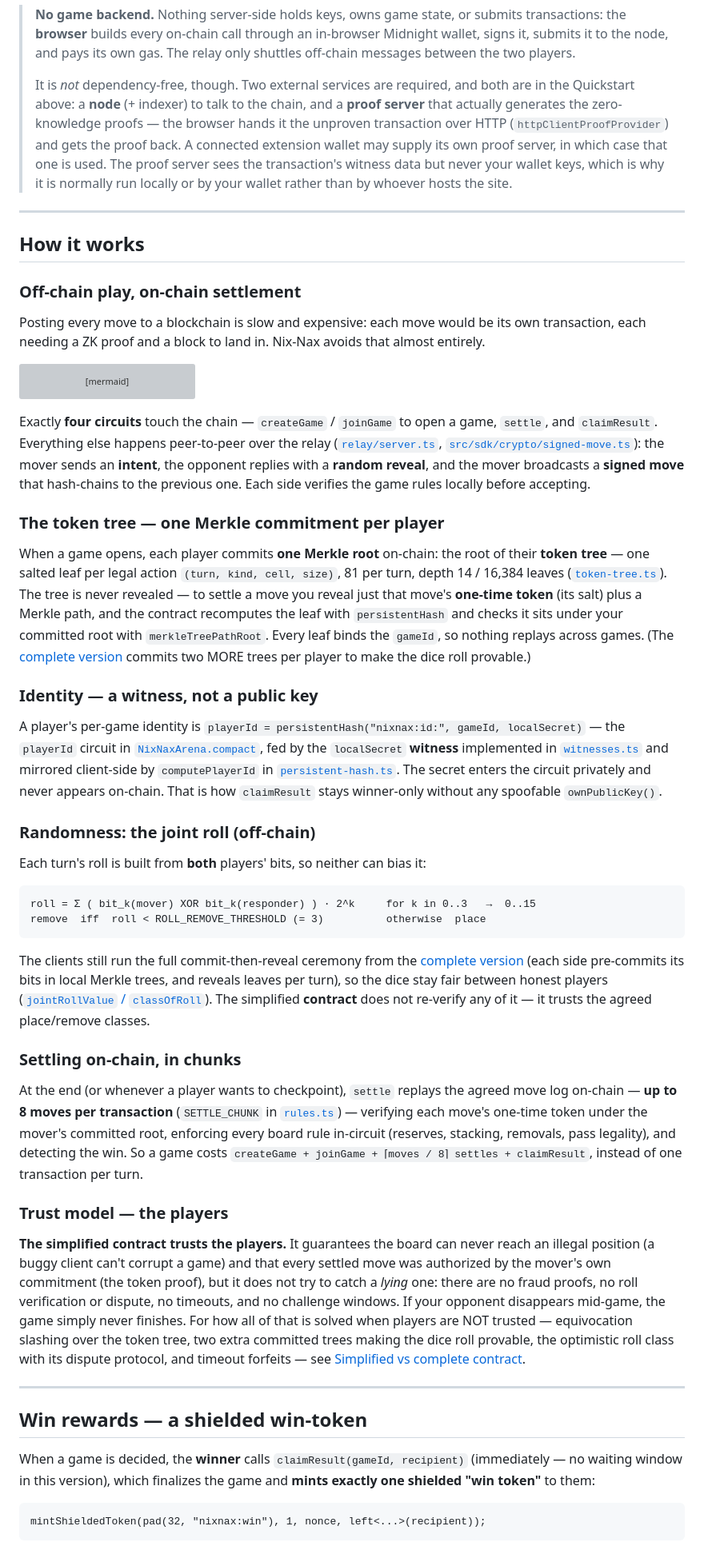
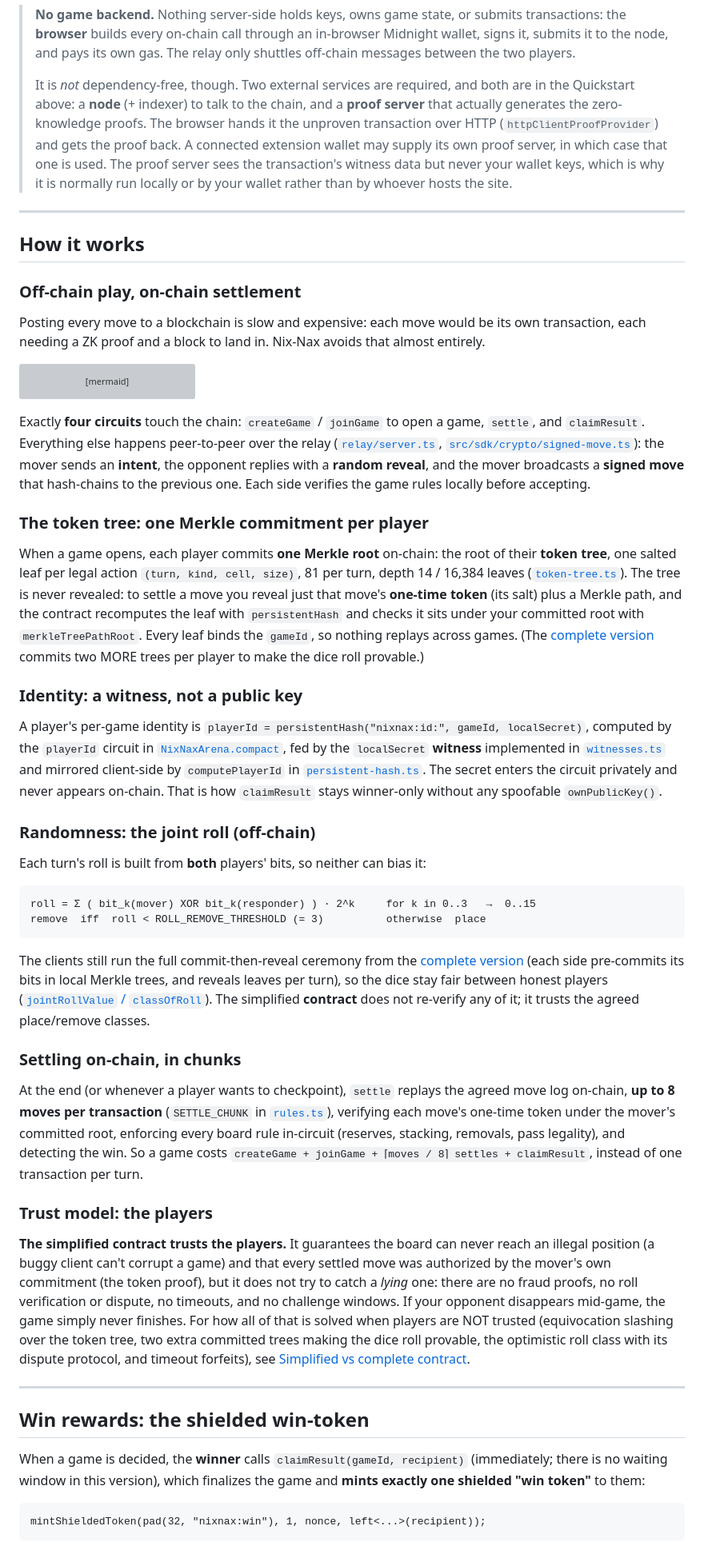
Before and after one commit to effectstream/nix-nax, a Markdown page: README.md, the part around one of its changes. Shown at 80% size. GitHub-like rendering; grey boxes are pictures that could not be loaded.

````diff
--- a/README.md
+++ b/README.md
@@ -70,7 +70,7 @@ For a two-human game, both browsers point at the same relay + the same `arena.js
 
 > **No game backend.** Nothing server-side holds keys, owns game state, or submits transactions: the **browser** builds every on-chain call through an in-browser Midnight wallet, signs it, submits it to the node, and pays its own gas. The relay only shuttles off-chain messages between the two players.
 >
-> It is *not* dependency-free, though. Two external services are required, and both are in the Quickstart above: a **node** (+ indexer) to talk to the chain, and a **proof server** that actually generates the zero-knowledge proofs — the browser hands it the unproven transaction over HTTP (`httpClientProofProvider`) and gets the proof back. A connected extension wallet may supply its own proof server, in which case that one is used. The proof server sees the transaction's witness data but never your wallet keys, which is why it is normally run locally or by your wallet rather than by whoever hosts the site.
+> It is *not* dependency-free, though. Two external services are required, and both are in the Quickstart above: a **node** (+ indexer) to talk to the chain, and a **proof server** that actually generates the zero-knowledge proofs. The browser hands it the unproven transaction over HTTP (`httpClientProofProvider`) and gets the proof back. A connected extension wallet may supply its own proof server, in which case that one is used. The proof server sees the transaction's witness data but never your wallet keys, which is why it is normally run locally or by your wallet rather than by whoever hosts the site.
 
 ---
 
@@ -89,15 +89,15 @@ flowchart LR
   D --> E["claimResult (on-chain)<br/>finalize + mint win-token to winner"]
 ```
 
-Exactly **four circuits** touch the chain — `createGame` / `joinGame` to open a game, `settle`, and `claimResult`. Everything else happens peer-to-peer over the relay ([`relay/server.ts`](relay/server.ts), [`src/sdk/crypto/signed-move.ts`](src/sdk/crypto/signed-move.ts)): the mover sends an **intent**, the opponent replies with a **random reveal**, and the mover broadcasts a **signed move** that hash-chains to the previous one. Each side verifies the game rules locally before accepting.
+Exactly **four circuits** touch the chain: `createGame` / `joinGame` to open a game, `settle`, and `claimResult`. Everything else happens peer-to-peer over the relay ([`relay/server.ts`](relay/server.ts), [`src/sdk/crypto/signed-move.ts`](src/sdk/crypto/signed-move.ts)): the mover sends an **intent**, the opponent replies with a **random reveal**, and the mover broadcasts a **signed move** that hash-chains to the previous one. Each side verifies the game rules locally before accepting.
 
-### The token tree — one Merkle commitment per player
+### The token tree: one Merkle commitment per player
 
-When a game opens, each player commits **one Merkle root** on-chain: the root of their **token tree** — one salted leaf per legal action `(turn, kind, cell, size)`, 81 per turn, depth 14 / 16,384 leaves ([`token-tree.ts`](src/sdk/crypto/token-tree.ts)). The tree is never revealed — to settle a move you reveal just that move's **one-time token** (its salt) plus a Merkle path, and the contract recomputes the leaf with `persistentHash` and checks it sits under your committed root with `merkleTreePathRoot`. Every leaf binds the `gameId`, so nothing replays across games. (The [complete version](#simplified-vs-complete-contract) commits two MORE trees per player to make the dice roll provable.)
+When a game opens, each player commits **one Merkle root** on-chain: the root of their **token tree**, one salted leaf per legal action `(turn, kind, cell, size)`, 81 per turn, depth 14 / 16,384 leaves ([`token-tree.ts`](src/sdk/crypto/token-tree.ts)). The tree is never revealed: to settle a move you reveal just that move's **one-time token** (its salt) plus a Merkle path, and the contract recomputes the leaf with `persistentHash` and checks it sits under your committed root with `merkleTreePathRoot`. Every leaf binds the `gameId`, so nothing replays across games. (The [complete version](#simplified-vs-complete-contract) commits two MORE trees per player to make the dice roll provable.)
 
-### Identity — a witness, not a public key
+### Identity: a witness, not a public key
 
-A player's per-game identity is `playerId = persistentHash("nixnax:id:", gameId, localSecret)` — the `playerId` circuit in [`NixNaxArena.compact`](src/contract/NixNaxArena.compact), fed by the `localSecret` **witness** implemented in [`witnesses.ts`](src/contract/witnesses.ts) and mirrored client-side by `computePlayerId` in [`persistent-hash.ts`](src/sdk/crypto/persistent-hash.ts). The secret enters the circuit privately and never appears on-chain. That is how `claimResult` stays winner-only without any spoofable `ownPublicKey()`.
+A player's per-game identity is `playerId = persistentHash("nixnax:id:", gameId, localSecret)`, computed by the `playerId` circuit in [`NixNaxArena.compact`](src/contract/NixNaxArena.compact), fed by the `localSecret` **witness** implemented in [`witnesses.ts`](src/contract/witnesses.ts) and mirrored client-side by `computePlayerId` in [`persistent-hash.ts`](src/sdk/crypto/persistent-hash.ts). The secret enters the circuit privately and never appears on-chain. That is how `claimResult` stays winner-only without any spoofable `ownPublicKey()`.
 
 ### Randomness: the joint roll (off-chain)
 
@@ -108,21 +108,21 @@ roll = Σ ( bit_k(mover) XOR bit_k(responder) ) · 2^k     for k in 0..3   →
 remove  iff  roll < ROLL_REMOVE_THRESHOLD (= 3)          otherwise  place
 ```
 
-The clients still run the full commit-then-reveal ceremony from the [complete version](#simplified-vs-complete-contract) (each side pre-commits its bits in local Merkle trees, and reveals leaves per turn), so the dice stay fair between honest players ([`jointRollValue` / `classOfRoll`](src/sdk/game/rules.ts)). The simplified **contract** does not re-verify any of it — it trusts the agreed place/remove classes.
+The clients still run the full commit-then-reveal ceremony from the [complete version](#simplified-vs-complete-contract) (each side pre-commits its bits in local Merkle trees, and reveals leaves per turn), so the dice stay fair between honest players ([`jointRollValue` / `classOfRoll`](src/sdk/game/rules.ts)). The simplified **contract** does not re-verify any of it; it trusts the agreed place/remove classes.
 
 ### Settling on-chain, in chunks
 
-At the end (or whenever a player wants to checkpoint), `settle` replays the agreed move log on-chain — **up to 8 moves per transaction** (`SETTLE_CHUNK` in [`rules.ts`](src/sdk/game/rules.ts)) — verifying each move's one-time token under the mover's committed root, enforcing every board rule in-circuit (reserves, stacking, removals, pass legality), and detecting the win. So a game costs `createGame + joinGame + ⌈moves / 8⌉ settles + claimResult`, instead of one transaction per turn.
+At the end (or whenever a player wants to checkpoint), `settle` replays the agreed move log on-chain, **up to 8 moves per transaction** (`SETTLE_CHUNK` in [`rules.ts`](src/sdk/game/rules.ts)), verifying each move's one-time token under the mover's committed root, enforcing every board rule in-circuit (reserves, stacking, removals, pass legality), and detecting the win. So a game costs `createGame + joinGame + ⌈moves / 8⌉ settles + claimResult`, instead of one transaction per turn.
 
-### Trust model — the players
+### Trust model: the players
 
-**The simplified contract trusts the players.** It guarantees the board can never reach an illegal position (a buggy client can't corrupt a game) and that every settled move was authorized by the mover's own commitment (the token proof), but it does not try to catch a *lying* one: there are no fraud proofs, no roll verification or dispute, no timeouts, and no challenge windows. If your opponent disappears mid-game, the game simply never finishes. For how all of that is solved when players are NOT trusted — equivocation slashing over the token tree, two extra committed trees making the dice roll provable, the optimistic roll class with its dispute protocol, and timeout forfeits — see [Simplified vs complete contract](#simplified-vs-complete-contract).
+**The simplified contract trusts the players.** It guarantees the board can never reach an illegal position (a buggy client can't corrupt a game) and that every settled move was authorized by the mover's own commitment (the token proof), but it does not try to catch a *lying* one: there are no fraud proofs, no roll verification or dispute, no timeouts, and no challenge windows. If your opponent disappears mid-game, the game simply never finishes. For how all of that is solved when players are NOT trusted (equivocation slashing over the token tree, two extra committed trees making the dice roll provable, the optimistic roll class with its dispute protocol, and timeout forfeits), see [Simplified vs complete contract](#simplified-vs-complete-contract).
 
 ---
 
-## Win rewards — a shielded win-token
+## Win rewards: the shielded win-token
 
-When a game is decided, the **winner** calls `claimResult(gameId, recipient)` (immediately — no waiting window in this version), which finalizes the game and **mints exactly one shielded "win token"** to them:
+When a game is decided, the **winner** calls `claimResult(gameId, recipient)` (immediately; there is no waiting window in this version), which finalizes the game and **mints exactly one shielded "win token"** to them:
 
 ```compact
 mintShieldedToken(pad(32, "nixnax:win"), 1, nonce, left<...>(recipient));
````
Also changed, not shown: other parts of README.md (+32 -32 lines).
